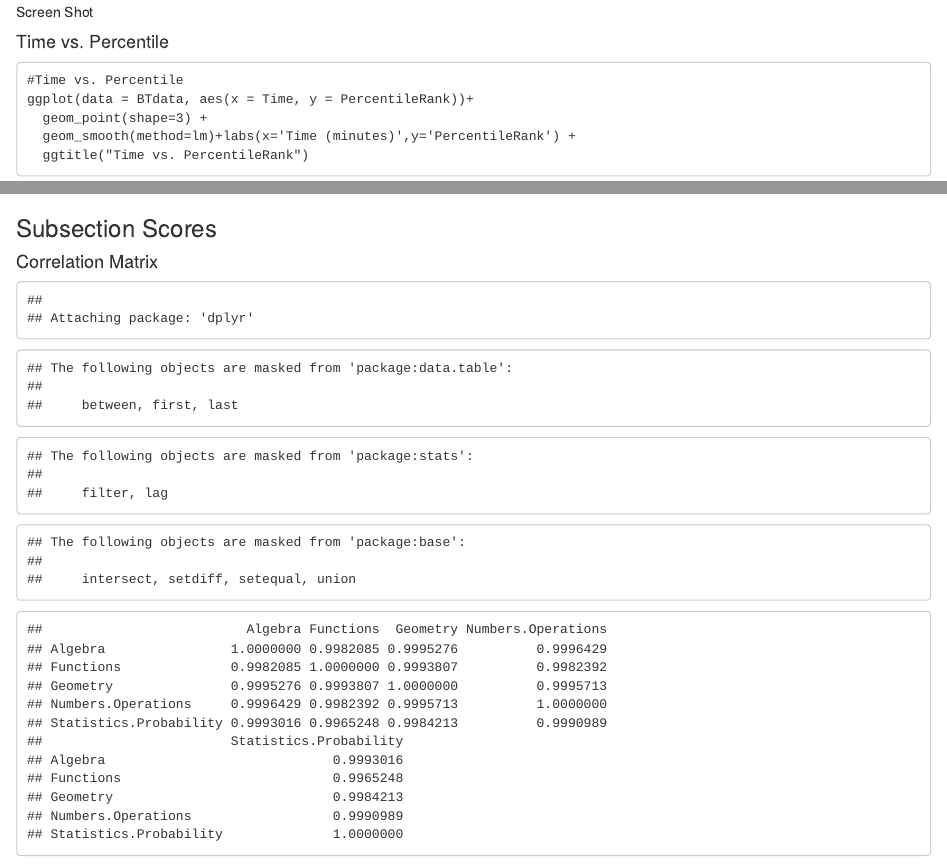
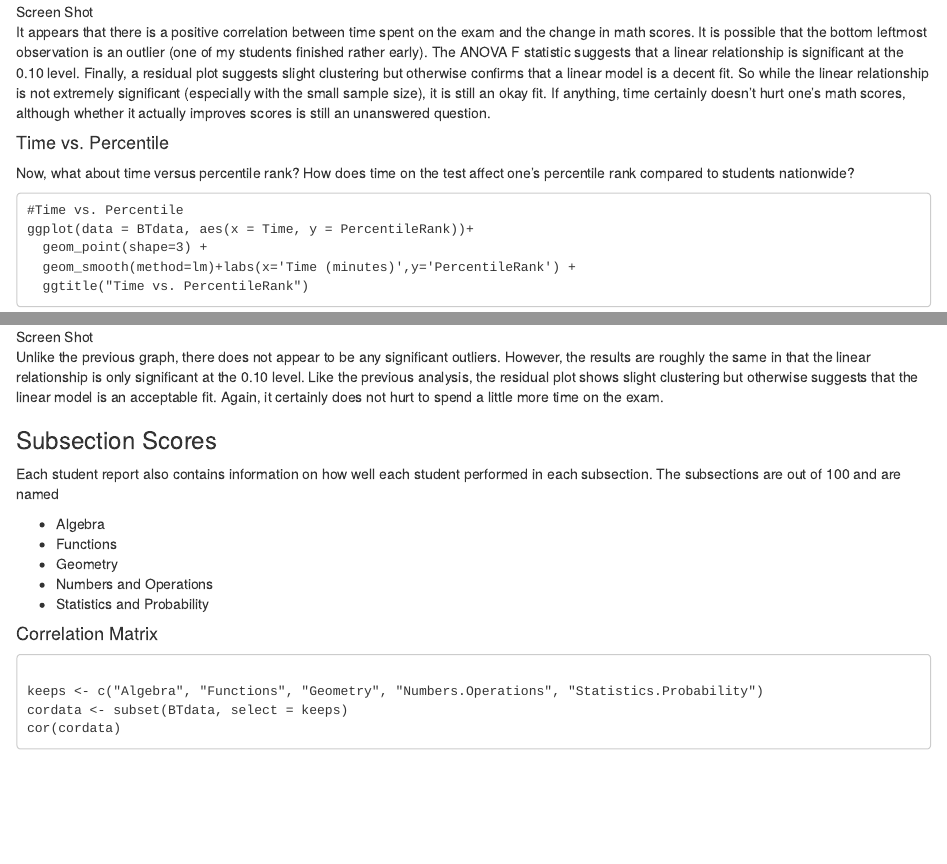
Before and after one commit to eric-m-ho/BTSJC, an R Markdown document (output/README.Rmd): the page in a window 1100 px wide, from 1120 px down before the commit and from 1140 px down after it, so that both start at the same text, and a second part further down, joined at a grey line. Rendered offline with R 4.5, knitr and Pandoc, with nearby package versions.

Commit message:
More plots

````diff
--- a/output/README.Rmd
+++ b/output/README.Rmd
@@ -57,8 +57,15 @@ ggplot(data = BTdata, aes(x = Time, y = MathChange))+
 ```
 ![Screen Shot](https://github.com/ohrice/BTSJC/blob/master/plots/TimeMathChange.png)
 
+It appears that there is a positive correlation between time spent on the exam and the change in math scores. It is possible that the bottom leftmost observation
+is an outlier (one of my students finished rather early). The ANOVA F statistic suggests that a linear relationship is significant at the 0.10 level. Finally,
+a residual plot suggests slight clustering but otherwise confirms that a linear model is a decent fit. So while the linear relationship is not extremely
+significant (especially with the small sample size), it is still an okay fit. If anything, time certainly doesn't hurt one's math scores, although whether
+it actually improves scores is still an unanswered question.
 
 #### Time vs. Percentile
+
+Now, what about time versus percentile rank? How does time on the test affect one's percentile rank compared to students nationwide?
 
 ```
 #Time vs. Percentile
@@ -69,14 +76,18 @@ ggplot(data = BTdata, aes(x = Time, y = PercentileRank))+
 ```
 ![Screen Shot](https://github.com/ohrice/BTSJC/blob/master/plots/TimePercentileRank.png)
 
+Unlike the previous graph, there does not appear to be any significant outliers. However, the results are roughly the same in that the linear relationship
+is only significant at the 0.10 level. Like the previous analysis, the residual plot shows slight clustering but otherwise suggests that the linear model
+is an acceptable fit. Again, it certainly does not hurt to spend a little more time on the exam.
+
 ### Subsection Scores
 
+Each student report also contains information on how well each student performed in each subsection. The subsections are out of 100 and are named
+
+* Algebra
+* Functions
+* Geometry
+* Numbers and Operations
+* Statistics and Probability
+
 #### Correlation Matrix
-```{r, echo=FALSE}
-library(data.table)
-library(dplyr)
-library(ggplot2)
-
-setwd("C:/Users/Eric/Desktop/BTSJC")
-
-BTdata<-fread("C:/Users/Eric/Desktop/BTSJC/BTSJCData.csv")
````
Also changed, not shown: .RData (added), images/Cormatrix.png (added), plots/MathReadingChange.png (added), output/README.Rmd (33 more changed lines), 1 other file.
